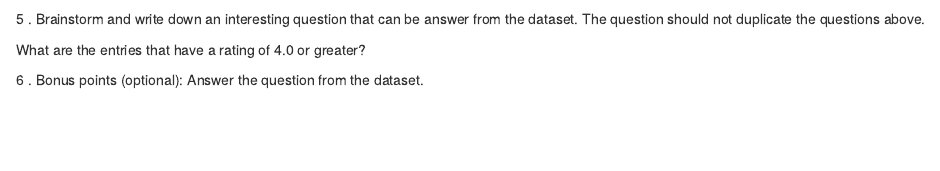
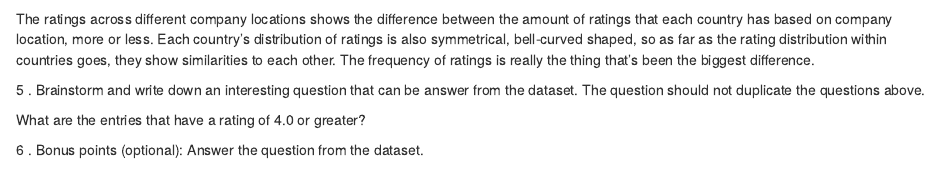
Before and after one commit to aashwinlamsal/ds202_lab2, an R Markdown document (team.Rmd): the page in a window 1100 px wide, from 1950 px down. Rendered offline with R 4.5, knitr and Pandoc, with nearby package versions; some code elsewhere in the file could not run offline.

Commit message:
Final commit

````diff
--- a/team.Rmd
+++ b/team.Rmd
@@ -3,6 +3,8 @@ title: "team"
 author: "Eric Friesth, Aashwin Lamsal"
 date: "9/13/2019"
 output: html_document
+
+github link: https://github.com/aashwinlamsal/ds202_lab2
 ---
 ```{r setup, include=FALSE}
 library(classdata)
@@ -67,6 +69,7 @@ print("UK:")
 length(which(choco$Company.Location=='U.K.')) # by comparing the lengths of the top 4 countries we observed in our plot, we found that US, France, Canada, and the UK had the most entries but the US, France, and Canada had to the top 3
 
 ```
+The ratings across different company locations shows the difference between the amount of ratings that each country has based on company location, more or less. Each country's distribution of ratings is also symmetrical, bell-curved shaped, so as far as the rating distribution within countries goes, they show similarities to each other. The frequency of ratings is really the thing that's been the biggest difference.
 
 5 \. Brainstorm and write down an interesting question that can be answer from the dataset. The question should not duplicate the questions above.
 
````
